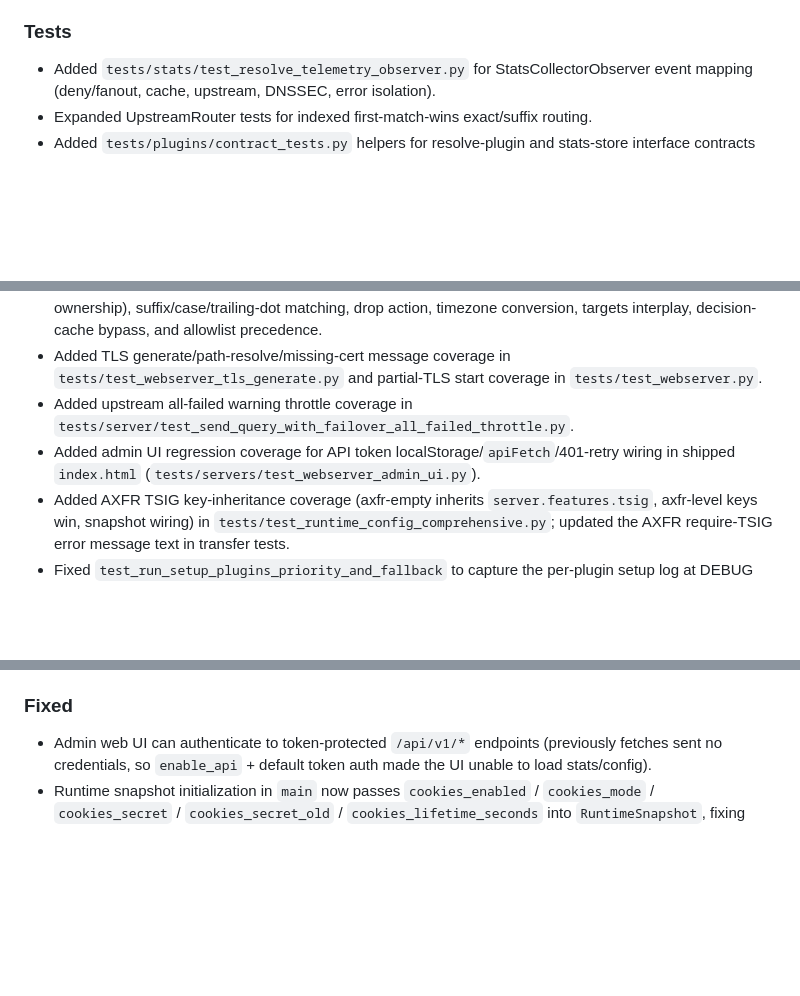
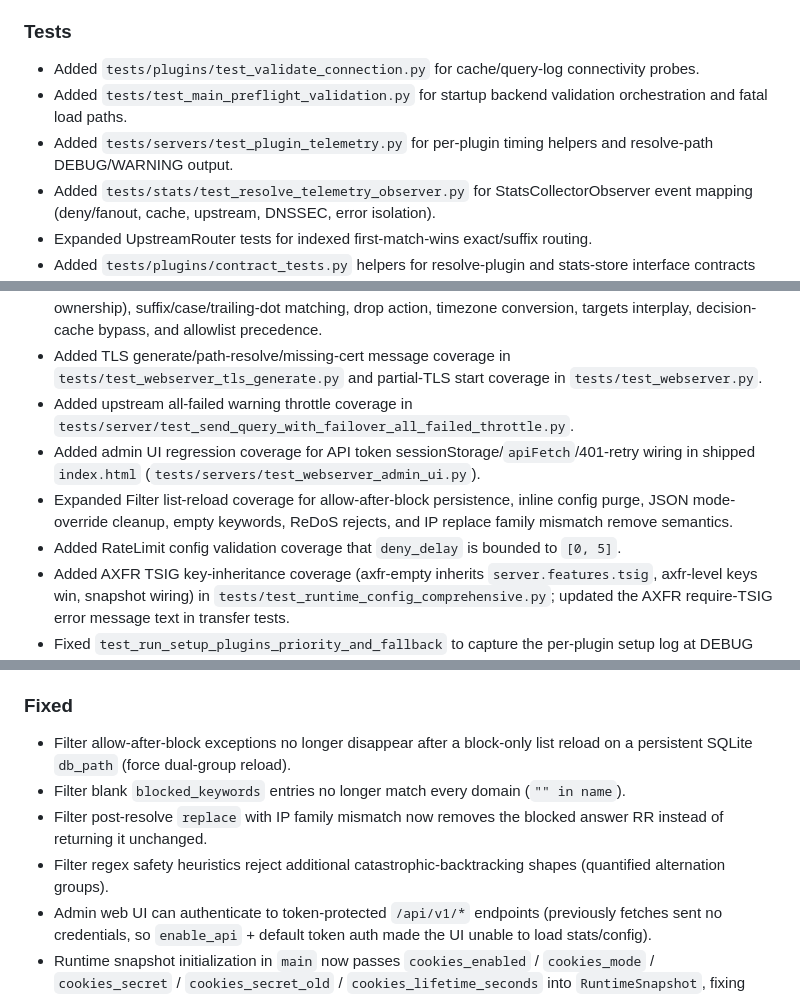
Before and after one commit to zallison/foghorn, a Markdown page: CHANGELOG.md, 3 parts joined by grey strips. Rendered like a GitHub page; blank space fills up the shorter version.

```diff
--- a/CHANGELOG.md
+++ b/CHANGELOG.md
@@ -65,6 +72,9 @@ All notable changes to this project will be documented in this file.
 - `docs/README-DEV.md` and `CONTRIBUTING.md` describe the Pydantic-driven schema workflow and `make schema` regenerate step.
 
 ### Tests
+- Added `tests/plugins/test_validate_connection.py` for cache/query-log connectivity probes.
+- Added `tests/test_main_preflight_validation.py` for startup backend validation orchestration and fatal load paths.
+- Added `tests/servers/test_plugin_telemetry.py` for per-plugin timing helpers and resolve-path DEBUG/WARNING output.
 - Added `tests/stats/test_resolve_telemetry_observer.py` for StatsCollectorObserver event mapping (deny/fanout, cache, upstream, DNSSEC, error isolation).
 - Expanded UpstreamRouter tests for indexed first-match-wins exact/suffix routing.
 - Added `tests/plugins/contract_tests.py` helpers for resolve-plugin and stats-store interface contracts (hooks, priorities, return types).
@@ -73,7 +83,9 @@ All notable changes to this project will be documented in this file.
 - Added `tests/plugins/test_filter_time_rules.py` covering config validation, window semantics (boundaries, midnight wraparound, full day), day-of-week filters (aliases/groups, overnight start-day ownership), suffix/case/trailing-dot matching, drop action, timezone conversion, targets interplay, decision-cache bypass, and allowlist precedence.
 - Added TLS generate/path-resolve/missing-cert message coverage in `tests/test_webserver_tls_generate.py` and partial-TLS start coverage in `tests/test_webserver.py`.
 - Added upstream all-failed warning throttle coverage in `tests/server/test_send_query_with_failover_all_failed_throttle.py`.
-- Added admin UI regression coverage for API token localStorage/`apiFetch`/401-retry wiring in shipped `index.html` (`tests/servers/test_webserver_admin_ui.py`).
+- Added admin UI regression coverage for API token sessionStorage/`apiFetch`/401-retry wiring in shipped `index.html` (`tests/servers/test_webserver_admin_ui.py`).
+- Expanded Filter list-reload coverage for allow-after-block persistence, inline config purge, JSON mode-override cleanup, empty keywords, ReDoS rejects, and IP replace family mismatch remove semantics.
+- Added RateLimit config validation coverage that `deny_delay` is bounded to `[0, 5]`.
 - Added AXFR TSIG key-inheritance coverage (axfr-empty inherits `server.features.tsig`, axfr-level keys win, snapshot wiring) in `tests/test_runtime_config_comprehensive.py`; updated the AXFR require-TSIG error message text in transfer tests.
 - Fixed `test_run_setup_plugins_priority_and_fallback` to capture the per-plugin setup log at DEBUG after startup setup lines were demoted from INFO to DEBUG.
 - Expanded `tests/server/test_dns_tsig.py` with allow_clients/listeners scoping, fudge/algorithm-mismatch rejection, empty-keyring fail-closed behavior, and an explicit cached-body-has-no-TSIG assertion; added TSIG startup-warning coverage in `tests/test_main_security_warnings.py`.
@@ -132,6 +144,10 @@ All notable changes to this project will be documented in this file.
 - Admin webserver startup now warns for non-loopback plaintext binds, public OpenAPI/Swagger exposure, permissive public CORS settings, and non-loopback threaded fallback usage.
 - API request audit startup now warns when enabled with implicit defaults for `db_path` or retention configuration.
 ### Fixed
+- Filter allow-after-block exceptions no longer disappear after a block-only list reload on a persistent SQLite `db_path` (force dual-group reload).
+- Filter blank `blocked_keywords` entries no longer match every domain (`"" in name`).
+- Filter post-resolve `replace` with IP family mismatch now removes the blocked answer RR instead of returning it unchanged.
+- Filter regex safety heuristics reject additional catastrophic-backtracking shapes (quantified alternation groups).
 - Admin web UI can authenticate to token-protected `/api/v1/*` endpoints (previously fetches sent no credentials, so `enable_api` + default token auth made the UI unable to load stats/config).
 - Runtime snapshot initialization in `main` now passes `cookies_enabled` / `cookies_mode` / `cookies_secret` / `cookies_secret_old` / `cookies_lifetime_seconds` into `RuntimeSnapshot`, fixing startup after DNS COOKIE support was added.
 - RateLimit webserver stats now resolve runtime reader callbacks by `db_path` using exact, absolute, and normalized suffix matching, preventing missed current-window/profile metrics when configured paths and plugin runtime paths differ.
```
Also changed, not shown: other parts of CHANGELOG.md (+10 -3 lines).
